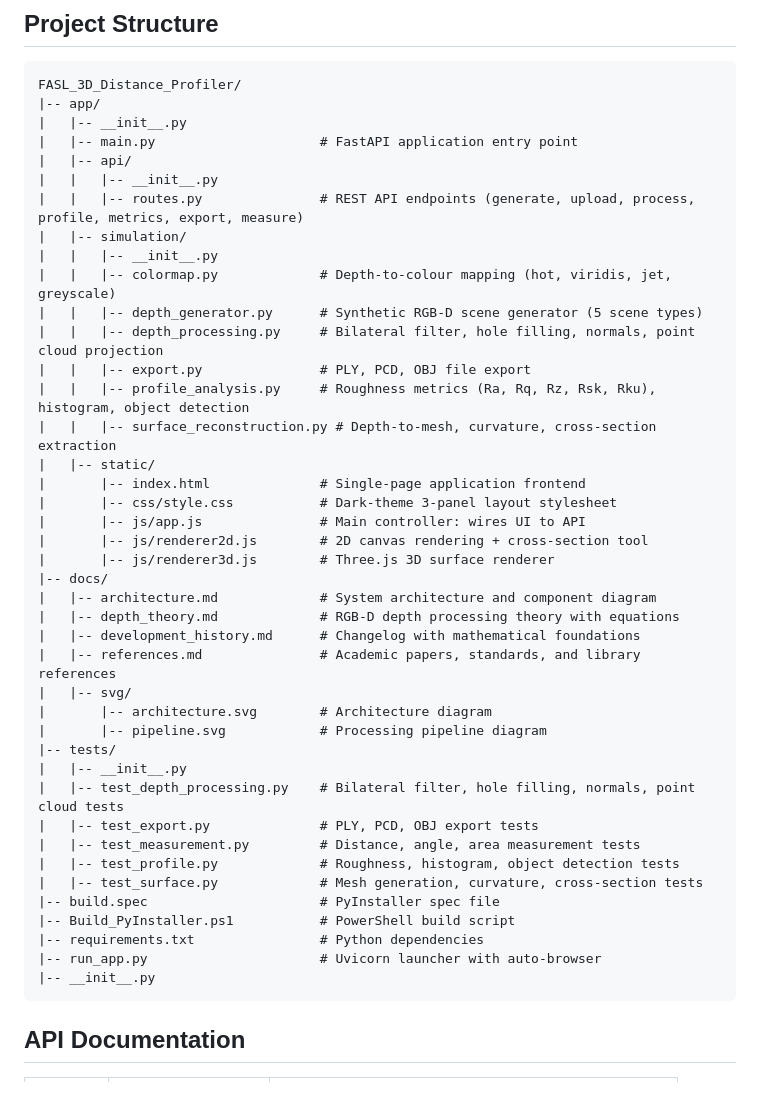
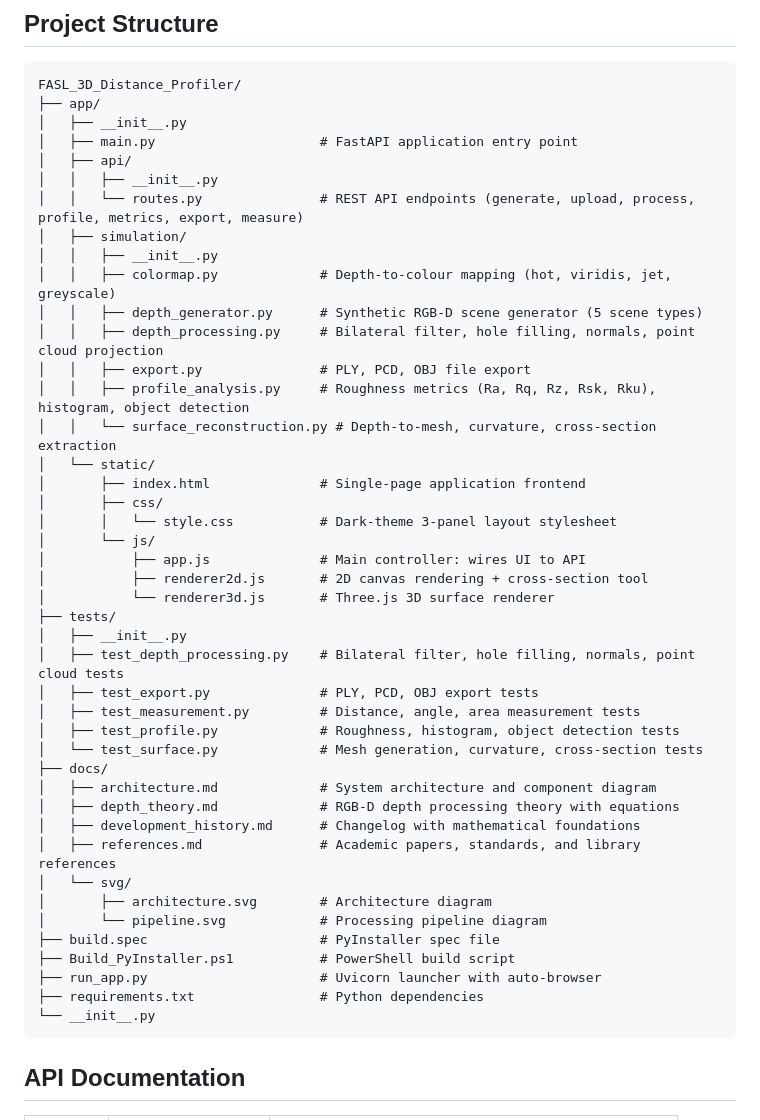
Before and after one commit to fsantibanezleal/FASL_3D_Distance_Profiler, a Markdown page: README.md, the part around the change. Rendered like a GitHub page; blank space fills up the shorter version.

Commit message:
Docs: Add complete project structure tree to README

````diff
--- a/README.md
+++ b/README.md
@@ -48,46 +48,48 @@ Open **http://localhost:8009** in your browser.
 
 ```
 FASL_3D_Distance_Profiler/
-|-- app/
-|   |-- __init__.py
-|   |-- main.py                     # FastAPI application entry point
-|   |-- api/
-|   |   |-- __init__.py
-|   |   |-- routes.py               # REST API endpoints (generate, upload, process, profile, metrics, export, measure)
-|   |-- simulation/
-|   |   |-- __init__.py
-|   |   |-- colormap.py             # Depth-to-colour mapping (hot, viridis, jet, greyscale)
-|   |   |-- depth_generator.py      # Synthetic RGB-D scene generator (5 scene types)
-|   |   |-- depth_processing.py     # Bilateral filter, hole filling, normals, point cloud projection
-|   |   |-- export.py               # PLY, PCD, OBJ file export
-|   |   |-- profile_analysis.py     # Roughness metrics (Ra, Rq, Rz, Rsk, Rku), histogram, object detection
-|   |   |-- surface_reconstruction.py # Depth-to-mesh, curvature, cross-section extraction
-|   |-- static/
-|       |-- index.html              # Single-page application frontend
-|       |-- css/style.css           # Dark-theme 3-panel layout stylesheet
-|       |-- js/app.js               # Main controller: wires UI to API
-|       |-- js/renderer2d.js        # 2D canvas rendering + cross-section tool
-|       |-- js/renderer3d.js        # Three.js 3D surface renderer
-|-- docs/
-|   |-- architecture.md             # System architecture and component diagram
-|   |-- depth_theory.md             # RGB-D depth processing theory with equations
-|   |-- development_history.md      # Changelog with mathematical foundations
-|   |-- references.md               # Academic papers, standards, and library references
-|   |-- svg/
-|       |-- architecture.svg        # Architecture diagram
-|       |-- pipeline.svg            # Processing pipeline diagram
-|-- tests/
-|   |-- __init__.py
-|   |-- test_depth_processing.py    # Bilateral filter, hole filling, normals, point cloud tests
-|   |-- test_export.py              # PLY, PCD, OBJ export tests
-|   |-- test_measurement.py         # Distance, angle, area measurement tests
-|   |-- test_profile.py             # Roughness, histogram, object detection tests
-|   |-- test_surface.py             # Mesh generation, curvature, cross-section tests
-|-- build.spec                      # PyInstaller spec file
-|-- Build_PyInstaller.ps1           # PowerShell build script
-|-- requirements.txt                # Python dependencies
-|-- run_app.py                      # Uvicorn launcher with auto-browser
-|-- __init__.py
+├── app/
+│   ├── __init__.py
+│   ├── main.py                     # FastAPI application entry point
+│   ├── api/
+│   │   ├── __init__.py
+│   │   └── routes.py               # REST API endpoints (generate, upload, process, profile, metrics, export, measure)
+│   ├── simulation/
+│   │   ├── __init__.py
+│   │   ├── colormap.py             # Depth-to-colour mapping (hot, viridis, jet, greyscale)
+│   │   ├── depth_generator.py      # Synthetic RGB-D scene generator (5 scene types)
+│   │   ├── depth_processing.py     # Bilateral filter, hole filling, normals, point cloud projection
+│   │   ├── export.py               # PLY, PCD, OBJ file export
+│   │   ├── profile_analysis.py     # Roughness metrics (Ra, Rq, Rz, Rsk, Rku), histogram, object detection
+│   │   └── surface_reconstruction.py # Depth-to-mesh, curvature, cross-section extraction
+│   └── static/
+│       ├── index.html              # Single-page application frontend
+│       ├── css/
+│       │   └── style.css           # Dark-theme 3-panel layout stylesheet
+│       └── js/
+│           ├── app.js              # Main controller: wires UI to API
+│           ├── renderer2d.js       # 2D canvas rendering + cross-section tool
+│           └── renderer3d.js       # Three.js 3D surface renderer
+├── tests/
+│   ├── __init__.py
+│   ├── test_depth_processing.py    # Bilateral filter, hole filling, normals, point cloud tests
+│   ├── test_export.py              # PLY, PCD, OBJ export tests
+│   ├── test_measurement.py         # Distance, angle, area measurement tests
+│   ├── test_profile.py             # Roughness, histogram, object detection tests
+│   └── test_surface.py             # Mesh generation, curvature, cross-section tests
+├── docs/
+│   ├── architecture.md             # System architecture and component diagram
+│   ├── depth_theory.md             # RGB-D depth processing theory with equations
+│   ├── development_history.md      # Changelog with mathematical foundations
+│   ├── references.md               # Academic papers, standards, and library references
+│   └── svg/
+│       ├── architecture.svg        # Architecture diagram
+│       └── pipeline.svg            # Processing pipeline diagram
+├── build.spec                      # PyInstaller spec file
+├── Build_PyInstaller.ps1           # PowerShell build script
+├── run_app.py                      # Uvicorn launcher with auto-browser
+├── requirements.txt                # Python dependencies
+└── __init__.py
 ```
 
 ## API Documentation
````
